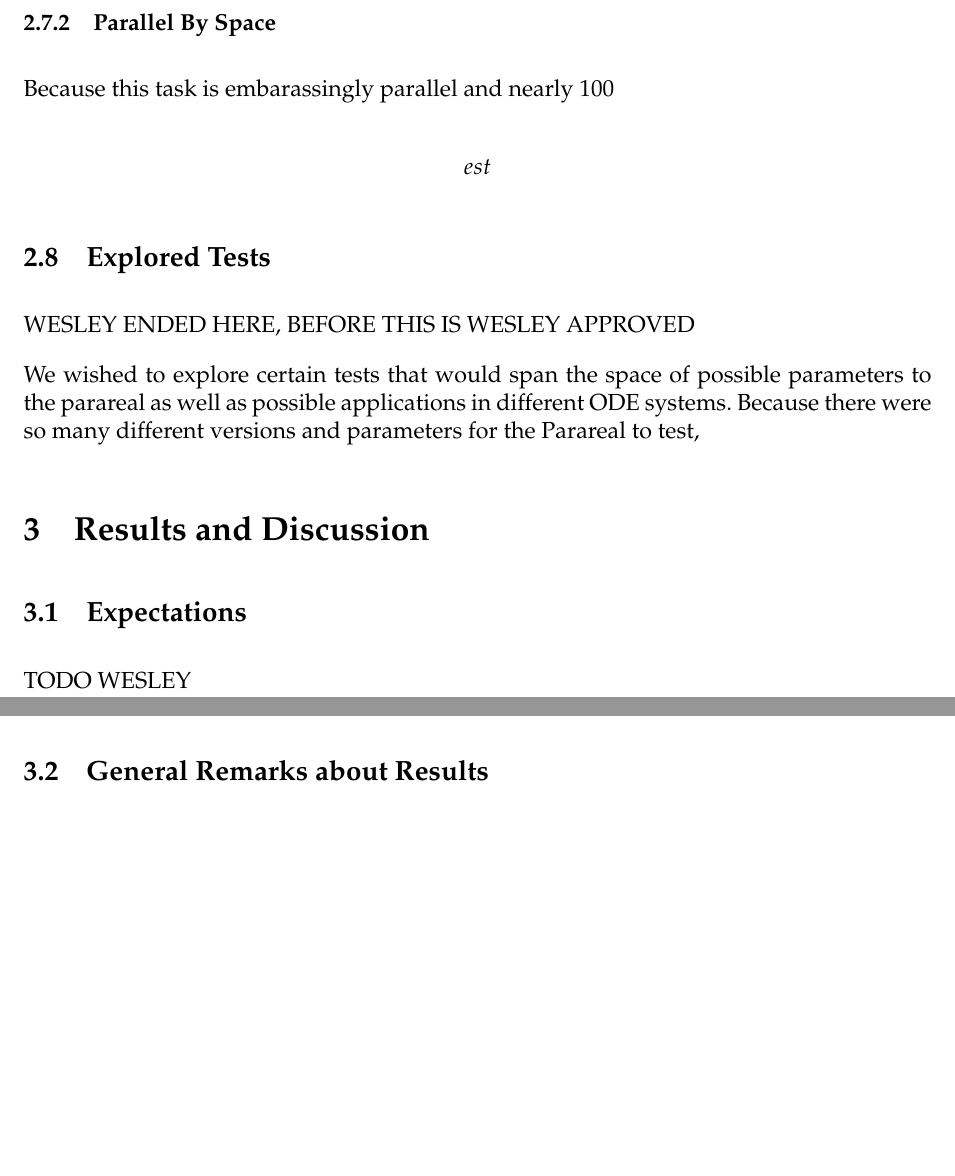
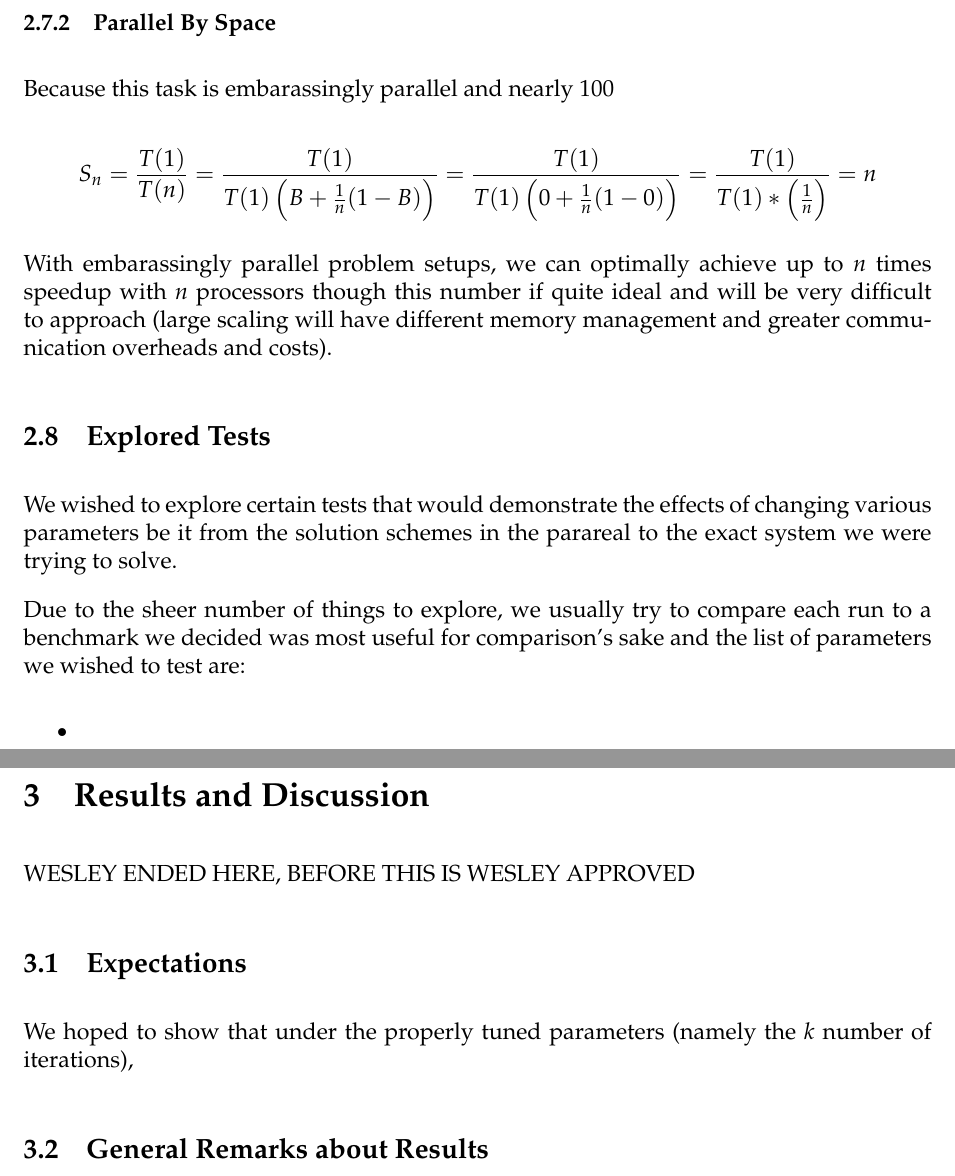
Before and after one commit to am205-project/parareal, a LaTeX paper (paper.tex): two parts of pages 9 and 10 of 14 before the commit and two parts of pages 9 and 10 of 15 after it, joined at a grey line, cut so that both start at the same text, the shorter picture padded with empty space. Compiled offline with pdfLaTeX.

Commit message:
almost done up until results sections

```diff
--- a/paper.tex
+++ b/paper.tex
@@ -346,24 +346,32 @@ The Parareal method TODO does this scale well?
 
 \subsubsection{Parallel By Space}
 
-Because this task is embarassingly parallel and nearly 100% of the computation code can be parallelized (disregarding any uneven divisions of the space by the number of processors), we achieve the Amdahl's Law optimal speedup bound (with $B$ of 1):
+Because this task is embarassingly parallel and nearly 100% of the computation code can be parallelized (disregarding any uneven divisions of the space by the number of processors), we achieve the Amdahl's Law optimal speedup bound of (with $B$ of 0):
 
 \[
-est
+S_{n} = \frac{T(1)}{T(n)} = \frac{T(1)}{ T(1) \left( B + \frac{1}{n} (1-B) \right)} = \frac{T(1)}{T(1) \left( 0 + \frac{1}{n} (1-0) \right)} = \frac{T(1)}{T(1) * \left( \frac{1}{n} \right) } = n
 \]
+
+With embarassingly parallel problem setups, we can optimally achieve up to $n$ times speedup with $n$ processors though this number if quite ideal and will be very difficult to approach (large scaling will have different memory management and greater communication overheads and costs).
 
 \subsection{Explored Tests}
 
-WESLEY ENDED HERE, BEFORE THIS IS WESLEY APPROVED
 
-We wished to explore certain tests that would span the space of possible
-parameters to the parareal as well as possible applications in different ODE
-systems. Because there were so many different versions and parameters for the Parareal to test,
+We wished to explore certain tests that would demonstrate the effects of changing various parameters be it from the solution schemes in the parareal to the exact system we were trying to solve.
+
+Due to the sheer number of things to explore, we usually try to compare each run to a benchmark we decided was most useful for comparison's sake and the list of parameters we wished to test are:
+
+\begin{itemize}
+\item
+\item
+\end{itemize}
 
 \section{Results and Discussion}
 
+WESLEY ENDED HERE, BEFORE THIS IS WESLEY APPROVED
+
 \subsection{Expectations}
-TODO WESLEY
+We hoped to show that under the properly tuned parameters (namely the $k$ number of iterations),
 
 \subsection{General Remarks about Results}
 LETS SEE IF I HAVE TO DISCLAIM ANY GLOBAL FAILURES IN OUR RESULTS
```
Also changed, not shown: paper.tex (6 more changed lines).
